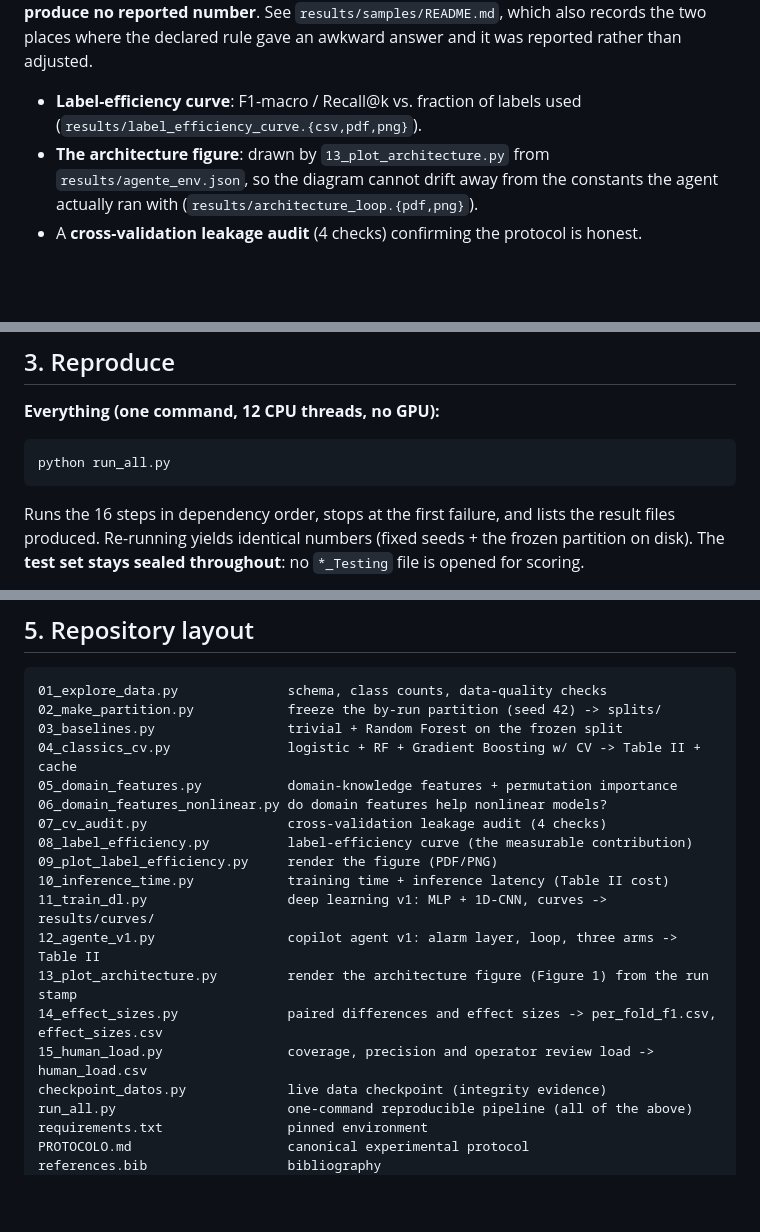
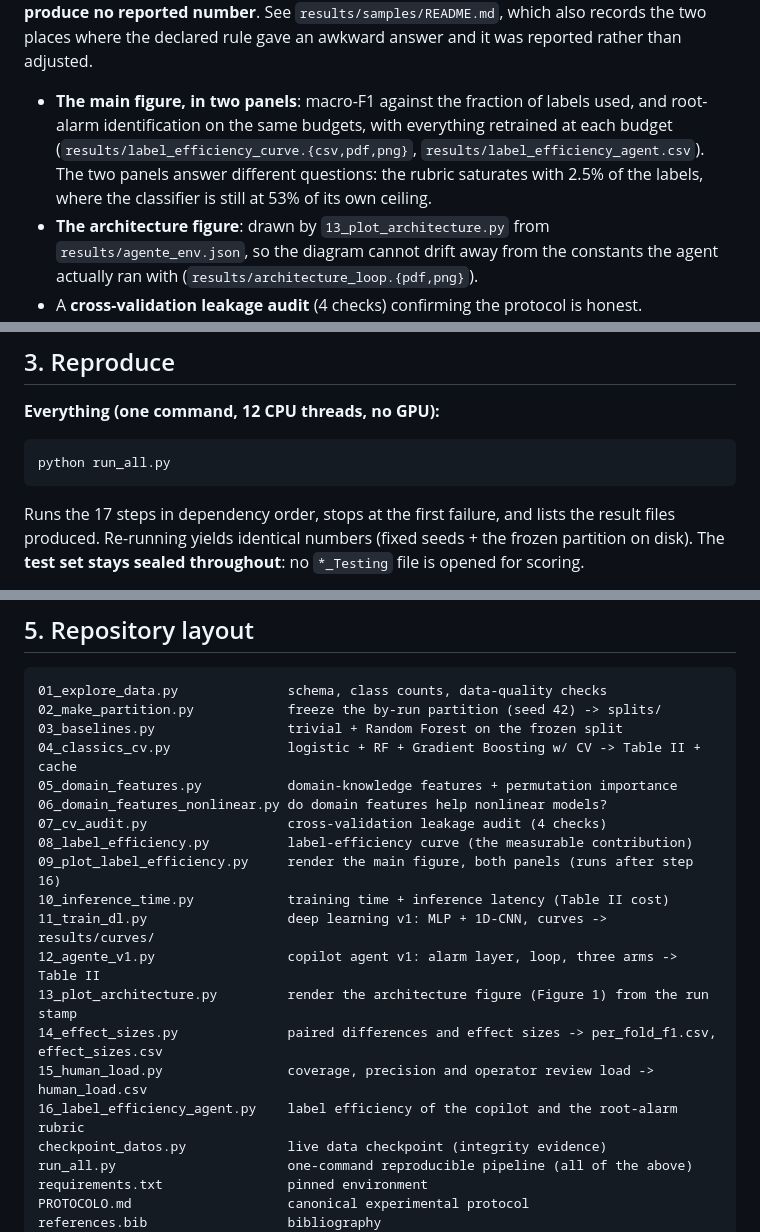
Before and after one commit to MarioElvir-UTH/tep-rootcause-copilot, a Markdown page: README.md, 3 parts joined by grey strips. Rendered like a GitHub page; blank space fills up the shorter version.

````diff
--- a/README.md
+++ b/README.md
@@ -65,8 +65,12 @@ action, chosen by a rule declared in advance and drafted outside the pipeline fr
 the decision log. Those texts **produce no reported number**. See
 `results/samples/README.md`, which also records the two places where the declared
 rule gave an awkward answer and it was reported rather than adjusted.
-- **Label-efficiency curve**: F1-macro / Recall@k vs. fraction of labels used
-  (`results/label_efficiency_curve.{csv,pdf,png}`).
+- **The main figure, in two panels**: macro-F1 against the fraction of labels used, and
+  root-alarm identification on the same budgets, with everything retrained at each
+  budget (`results/label_efficiency_curve.{csv,pdf,png}`,
+  `results/label_efficiency_agent.csv`). The two panels answer different questions:
+  the rubric saturates with 2.5% of the labels, where the classifier is still at 53%
+  of its own ceiling.
 - **The architecture figure**: drawn by `13_plot_architecture.py` from
   `results/agente_env.json`, so the diagram cannot drift away from the constants
   the agent actually ran with (`results/architecture_loop.{pdf,png}`).
@@ -133,7 +137,7 @@ dataverse_files/
 python run_all.py
 ```
 
-Runs the 16 steps in dependency order, stops at the first failure, and lists the
+Runs the 17 steps in dependency order, stops at the first failure, and lists the
 result files produced. Re-running yields identical numbers (fixed seeds + the
 frozen partition on disk). The **test set stays sealed throughout**: no
 `*_Testing` file is opened for scoring.
@@ -212,13 +216,14 @@ which `02_make_partition.py` reproduces exactly.
 06_domain_features_nonlinear.py do domain features help nonlinear models?
 07_cv_audit.py                  cross-validation leakage audit (4 checks)
 08_label_efficiency.py          label-efficiency curve (the measurable contribution)
-09_plot_label_efficiency.py     render the figure (PDF/PNG)
+09_plot_label_efficiency.py     render the main figure, both panels (runs after step 16)
 10_inference_time.py            training time + inference latency (Table II cost)
 11_train_dl.py                  deep learning v1: MLP + 1D-CNN, curves -> results/curves/
 12_agente_v1.py                 copilot agent v1: alarm layer, loop, three arms -> Table II
 13_plot_architecture.py         render the architecture figure (Figure 1) from the run stamp
 14_effect_sizes.py              paired differences and effect sizes -> per_fold_f1.csv, effect_sizes.csv
 15_human_load.py                coverage, precision and operator review load -> human_load.csv
+16_label_efficiency_agent.py    label efficiency of the copilot and the root-alarm rubric
 checkpoint_datos.py             live data checkpoint (integrity evidence)
 run_all.py                      one-command reproducible pipeline (all of the above)
 requirements.txt                pinned environment
````
Also changed, not shown: results/label_efficiency_curve.png, 5 other files.
